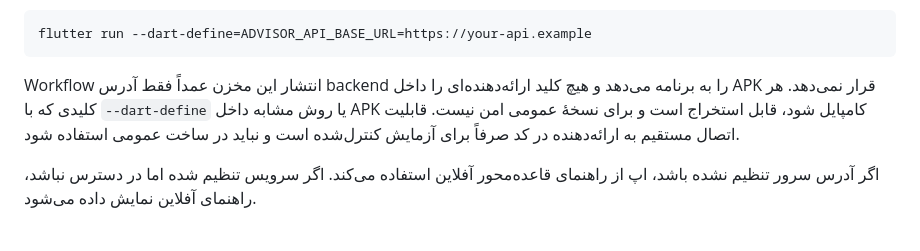
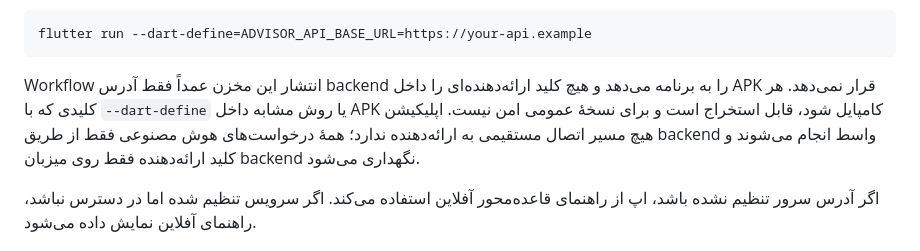
Before and after one commit to Tahmoures54/SmartAcademicAdvisor, a Markdown page: README.md, the part around the change. GitHub-like rendering.

Commit message:
Document proxy-only AI access in Android app

````diff
--- a/README.md
+++ b/README.md
@@ -45,7 +45,7 @@ flutter build apk --debug
 flutter run --dart-define=ADVISOR_API_BASE_URL=https://your-api.example
 ```
 
-Workflow انتشار این مخزن عمداً فقط آدرس backend را به برنامه می‌دهد و هیچ کلید ارائه‌دهنده‌ای را داخل APK قرار نمی‌دهد. هر کلیدی که با `--dart-define` یا روش مشابه داخل APK کامپایل شود، قابل استخراج است و برای نسخهٔ عمومی امن نیست. قابلیت اتصال مستقیم به ارائه‌دهنده در کد صرفاً برای آزمایش کنترل‌شده است و نباید در ساخت عمومی استفاده شود.
+Workflow انتشار این مخزن عمداً فقط آدرس backend را به برنامه می‌دهد و هیچ کلید ارائه‌دهنده‌ای را داخل APK قرار نمی‌دهد. هر کلیدی که با `--dart-define` یا روش مشابه داخل APK کامپایل شود، قابل استخراج است و برای نسخهٔ عمومی امن نیست. اپلیکیشن هیچ مسیر اتصال مستقیمی به ارائه‌دهنده ندارد؛ همهٔ درخواست‌های هوش مصنوعی فقط از طریق backend واسط انجام می‌شوند و کلید ارائه‌دهنده فقط روی میزبان backend نگهداری می‌شود.
 
 اگر آدرس سرور تنظیم نشده باشد، اپ از راهنمای قاعده‌محور آفلاین استفاده می‌کند. اگر سرویس تنظیم شده اما در دسترس نباشد، راهنمای آفلاین نمایش داده می‌شود.
 
````
